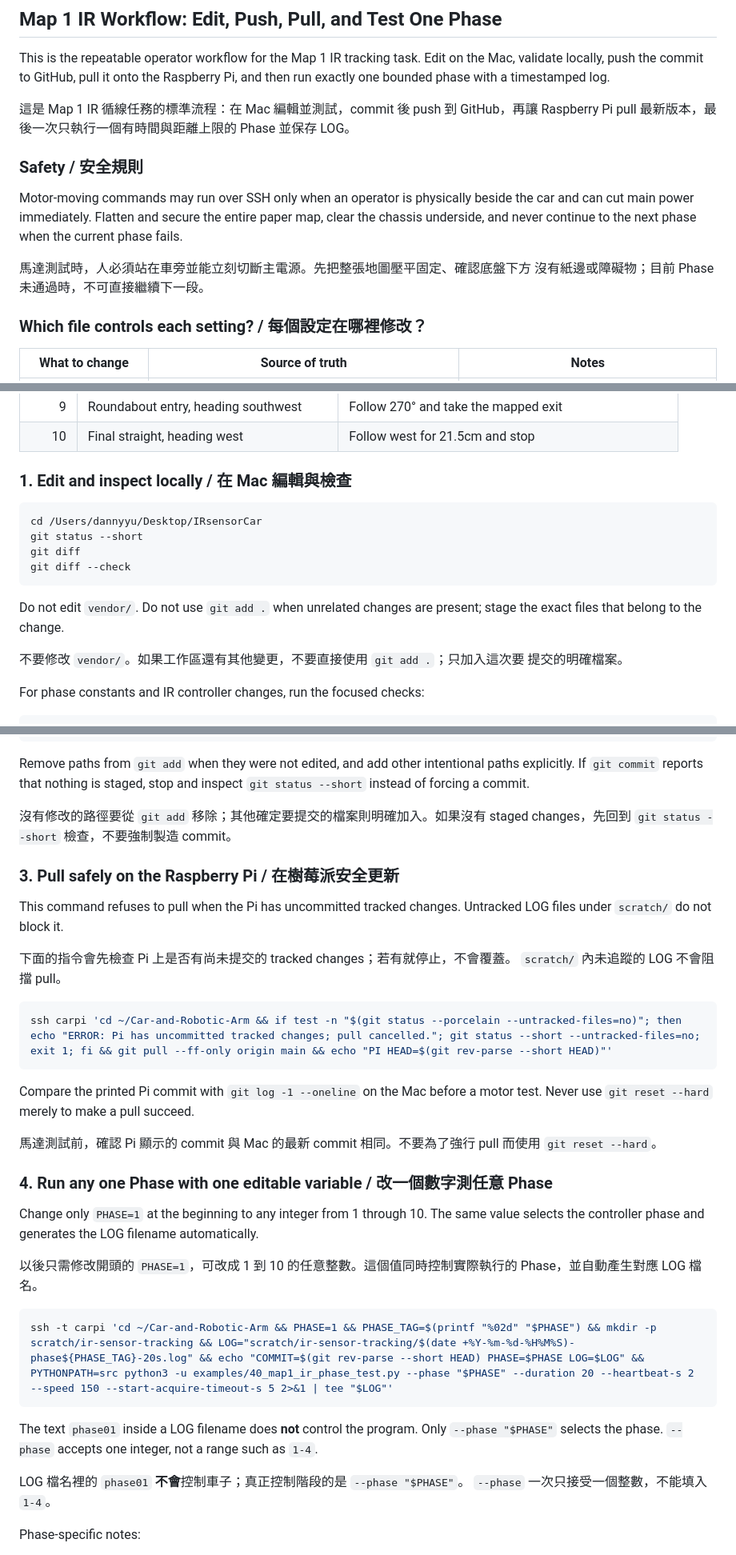
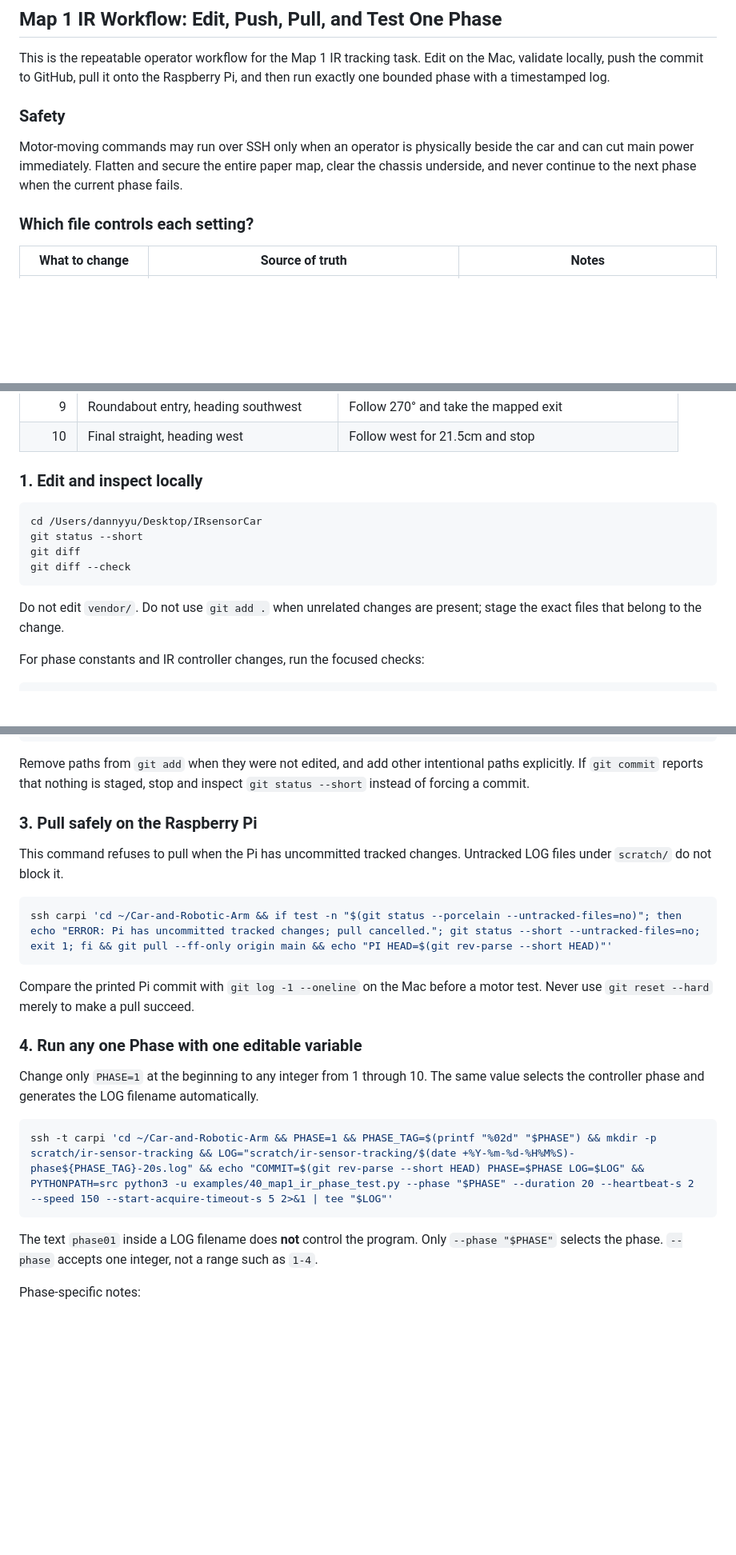
Before and after one commit to 1DannyYu/IRSENSORCAR, a Markdown page: README.md, 3 parts joined by grey strips. Shown at 80% size. Drawn GitHub-style; blank space fills up the shorter version.

Commit message:
docs: translate Chinese in README.md to English

````diff
--- a/README.md
+++ b/README.md
@@ -124,19 +124,13 @@ This is the repeatable operator workflow for the Map 1 IR tracking task. Edit on
 locally, push the commit to GitHub, pull it onto the Raspberry Pi, and then run exactly one bounded
 phase with a timestamped log.
 
-這是 Map 1 IR 循線任務的標準流程：在 Mac 編輯並測試，commit 後 push 到 GitHub，再讓
-Raspberry Pi pull 最新版本，最後一次只執行一個有時間與距離上限的 Phase 並保存 LOG。
-
-### Safety / 安全規則
+### Safety
 
 Motor-moving commands may run over SSH only when an operator is physically beside the car and can
 cut main power immediately. Flatten and secure the entire paper map, clear the chassis underside,
 and never continue to the next phase when the current phase fails.
 
-馬達測試時，人必須站在車旁並能立刻切斷主電源。先把整張地圖壓平固定、確認底盤下方
-沒有紙邊或障礙物；目前 Phase 未通過時，不可直接繼續下一段。
-
-### Which file controls each setting? / 每個設定在哪裡修改？
+### Which file controls each setting?
 
 | What to change | Source of truth | Notes |
 |---|---|---|
@@ -165,7 +159,7 @@ The ten phase specifications currently are:
 | 9 | Roundabout entry, heading southwest | Follow 270° and take the mapped exit |
 | 10 | Final straight, heading west | Follow west for 21.5cm and stop |
 
-### 1. Edit and inspect locally / 在 Mac 編輯與檢查
+### 1. Edit and inspect locally
 
 ```bash
 cd /Users/dannyyu/Desktop/IRsensorCar
@@ -176,9 +170,6 @@ git diff --check
 
 Do not edit `vendor/`. Do not use `git add .` when unrelated changes are present; stage the exact
 files that belong to the change.
-
-不要修改 `vendor/`。如果工作區還有其他變更，不要直接使用 `git add .`；只加入這次要
-提交的明確檔案。
 
 For phase constants and IR controller changes, run the focused checks:
 
@@ -221,16 +212,10 @@ Remove paths from `git add` when they were not edited, and add other intentional
 If `git commit` reports that nothing is staged, stop and inspect `git status --short` instead of
 forcing a commit.
 
-沒有修改的路徑要從 `git add` 移除；其他確定要提交的檔案則明確加入。如果沒有 staged
-changes，先回到 `git status --short` 檢查，不要強制製造 commit。
-
-### 3. Pull safely on the Raspberry Pi / 在樹莓派安全更新
+### 3. Pull safely on the Raspberry Pi
 
 This command refuses to pull when the Pi has uncommitted tracked changes. Untracked LOG files under
 `scratch/` do not block it.
-
-下面的指令會先檢查 Pi 上是否有尚未提交的 tracked changes；若有就停止，不會覆蓋。
-`scratch/` 內未追蹤的 LOG 不會阻擋 pull。
 
 ```bash
 ssh carpi 'cd ~/Car-and-Robotic-Arm && if test -n "$(git status --porcelain --untracked-files=no)"; then echo "ERROR: Pi has uncommitted tracked changes; pull cancelled."; git status --short --untracked-files=no; exit 1; fi && git pull --ff-only origin main && echo "PI HEAD=$(git rev-parse --short HEAD)"'
@@ -239,16 +224,10 @@ ssh carpi 'cd ~/Car-and-Robotic-Arm && if test -n "$(git status --porcelain --un
 Compare the printed Pi commit with `git log -1 --oneline` on the Mac before a motor test. Never use
 `git reset --hard` merely to make a pull succeed.
 
-馬達測試前，確認 Pi 顯示的 commit 與 Mac 的最新 commit 相同。不要為了強行 pull 而使用
-`git reset --hard`。
-
-### 4. Run any one Phase with one editable variable / 改一個數字測任意 Phase
+### 4. Run any one Phase with one editable variable
 
 Change only `PHASE=1` at the beginning to any integer from 1 through 10. The same value selects the
 controller phase and generates the LOG filename automatically.
-
-以後只需修改開頭的 `PHASE=1`，可改成 1 到 10 的任意整數。這個值同時控制實際執行的
-Phase，並自動產生對應 LOG 檔名。
 
 ```bash
 ssh -t carpi 'cd ~/Car-and-Robotic-Arm && PHASE=1 && PHASE_TAG=$(printf "%02d" "$PHASE") && mkdir -p scratch/ir-sensor-tracking && LOG="scratch/ir-sensor-tracking/$(date +%Y-%m-%d-%H%M%S)-phase${PHASE_TAG}-20s.log" && echo "COMMIT=$(git rev-parse --short HEAD) PHASE=$PHASE LOG=$LOG" && PYTHONPATH=src python3 -u examples/40_map1_ir_phase_test.py --phase "$PHASE" --duration 20 --heartbeat-s 2 --speed 150 --start-acquire-timeout-s 5 2>&1 | tee "$LOG"'
@@ -256,9 +235,6 @@ ssh -t carpi 'cd ~/Car-and-Robotic-Arm && PHASE=1 && PHASE_TAG=$(printf "%02d" "
 
 The text `phase01` inside a LOG filename does **not** control the program. Only `--phase "$PHASE"`
 selects the phase. `--phase` accepts one integer, not a range such as `1-4`.
-
-LOG 檔名裡的 `phase01` **不會**控制車子；真正控制階段的是 `--phase "$PHASE"`。
-`--phase` 一次只接受一個整數，不能填入 `1-4`。
 
 Phase-specific notes:
 
````
Also changed, not shown: other parts of README.md (+3 -6 lines).
